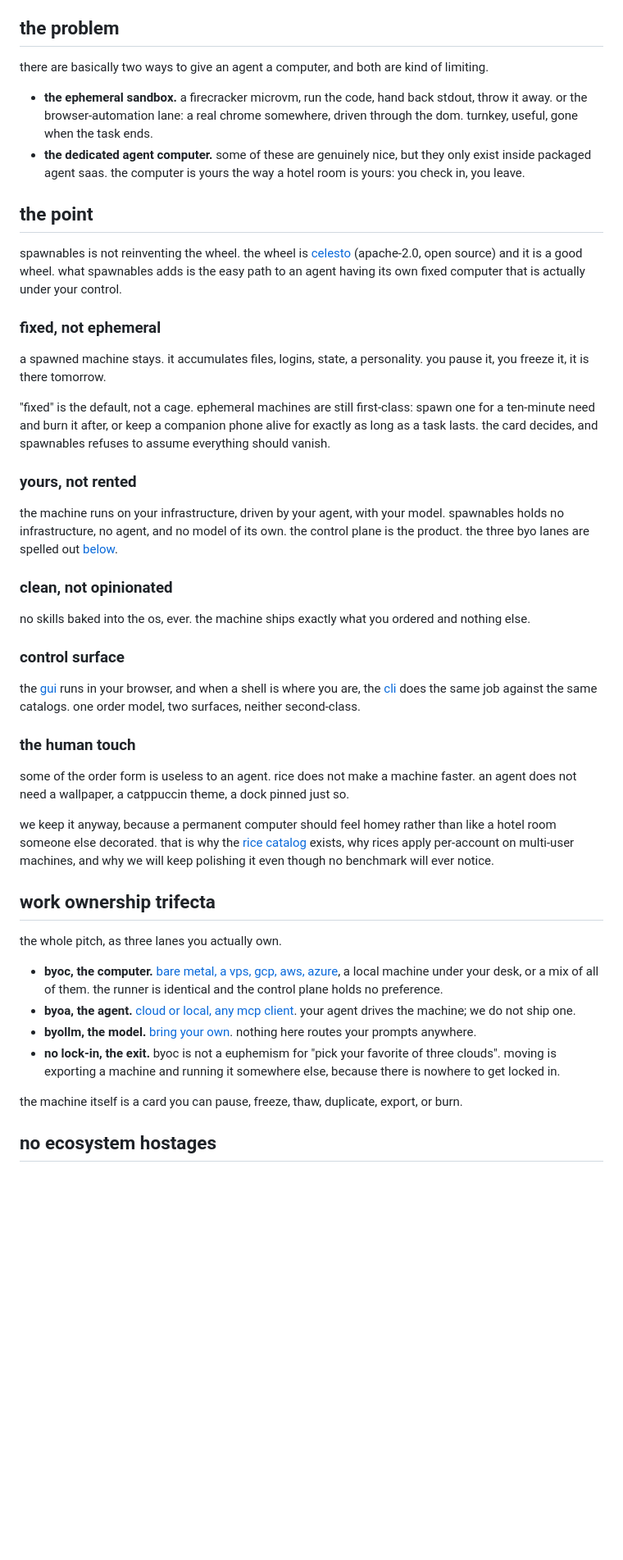
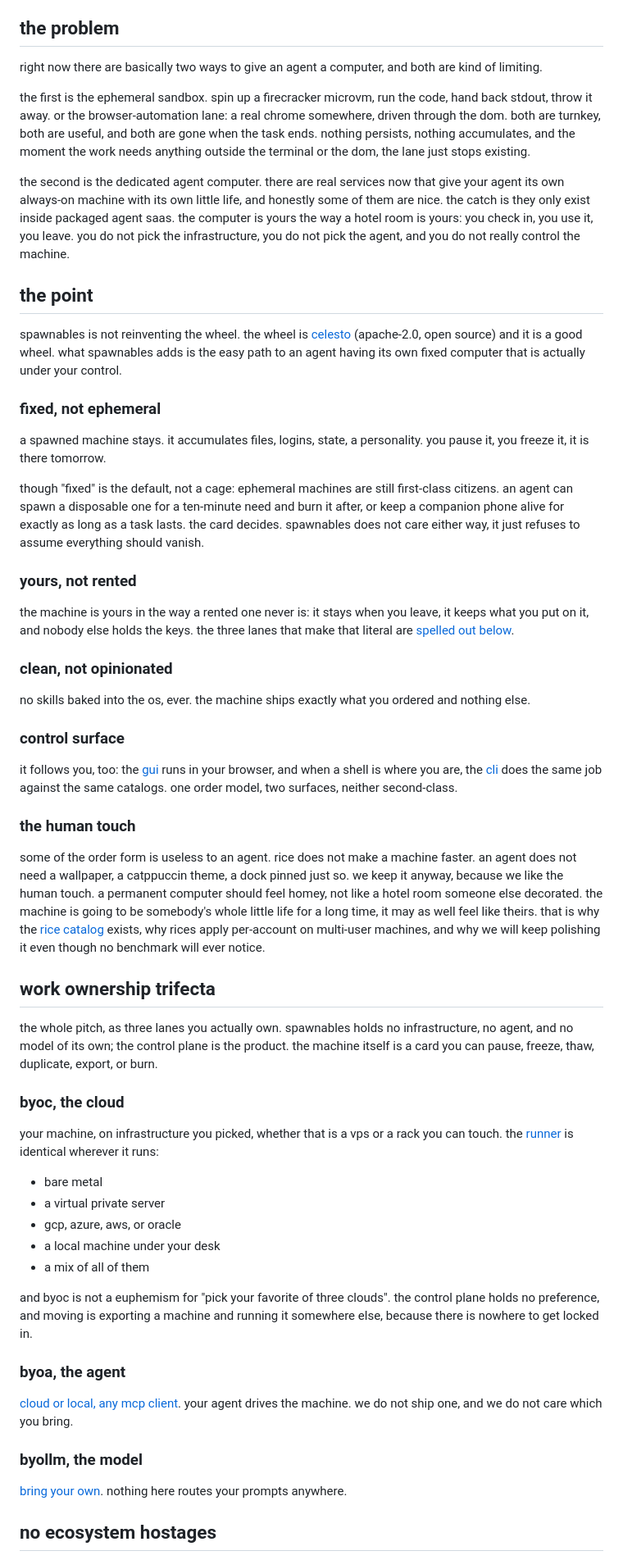
Before and after one commit to tinkrland/spawnables, a Markdown page: README.md, the part around one of its changes. Shown at 82% size. Drawn GitHub-style; blank space fills up the shorter version.

```diff
--- a/README.md
+++ b/README.md
@@ -4,10 +4,11 @@ agents keep getting handed a browser tab and a terminal, and every once in a whi
 
 ## the problem
 
-there are basically two ways to give an agent a computer, and both are kind of limiting.
+right now there are basically two ways to give an agent a computer, and both are kind of limiting.
 
-- **the ephemeral sandbox.** a firecracker microvm, run the code, hand back stdout, throw it away. or the browser-automation lane: a real chrome somewhere, driven through the dom. turnkey, useful, gone when the task ends.
-- **the dedicated agent computer.** some of these are genuinely nice, but they only exist inside packaged agent saas. the computer is yours the way a hotel room is yours: you check in, you leave.
+the first is the ephemeral sandbox. spin up a firecracker microvm, run the code, hand back stdout, throw it away. or the browser-automation lane: a real chrome somewhere, driven through the dom. both are turnkey, both are useful, and both are gone when the task ends. nothing persists, nothing accumulates, and the moment the work needs anything outside the terminal or the dom, the lane just stops existing.
+
+the second is the dedicated agent computer. there are real services now that give your agent its own always-on machine with its own little life, and honestly some of them are nice. the catch is they only exist inside packaged agent saas. the computer is yours the way a hotel room is yours: you check in, you use it, you leave. you do not pick the infrastructure, you do not pick the agent, and you do not really control the machine.
 
 ## the point
 
@@ -17,11 +18,11 @@ spawnables is not reinventing the wheel. the wheel is [celesto](https://github.c
 
 a spawned machine stays. it accumulates files, logins, state, a personality. you pause it, you freeze it, it is there tomorrow.
 
-"fixed" is the default, not a cage. ephemeral machines are still first-class: spawn one for a ten-minute need and burn it after, or keep a companion phone alive for exactly as long as a task lasts. the card decides, and spawnables refuses to assume everything should vanish.
+though "fixed" is the default, not a cage: ephemeral machines are still first-class citizens. an agent can spawn a disposable one for a ten-minute need and burn it after, or keep a companion phone alive for exactly as long as a task lasts. the card decides. spawnables does not care either way, it just refuses to assume everything should vanish.
 
 ### yours, not rented
 
-the machine runs on your infrastructure, driven by your agent, with your model. spawnables holds no infrastructure, no agent, and no model of its own. the control plane is the product. the three byo lanes are spelled out [below](#work-ownership-trifecta).
+the machine is yours in the way a rented one never is: it stays when you leave, it keeps what you put on it, and nobody else holds the keys. the three lanes that make that literal are [spelled out below](#work-ownership-trifecta).
 
 ### clean, not opinionated
 
@@ -29,24 +30,35 @@ no skills baked into the os, ever. the machine ships exactly what you ordered an
 
 ### control surface
 
-the [gui](orders/modes/gui/readme.md) runs in your browser, and when a shell is where you are, the [cli](orders/modes/cli/readme.md) does the same job against the same catalogs. one order model, two surfaces, neither second-class.
+it follows you, too: the [gui](orders/modes/gui/readme.md) runs in your browser, and when a shell is where you are, the [cli](orders/modes/cli/readme.md) does the same job against the same catalogs. one order model, two surfaces, neither second-class.
 
 ### the human touch
 
-some of the order form is useless to an agent. rice does not make a machine faster. an agent does not need a wallpaper, a catppuccin theme, a dock pinned just so.
-
-we keep it anyway, because a permanent computer should feel homey rather than like a hotel room someone else decorated. that is why the [rice catalog](catalog/rices) exists, why rices apply per-account on multi-user machines, and why we will keep polishing it even though no benchmark will ever notice.
+some of the order form is useless to an agent. rice does not make a machine faster. an agent does not need a wallpaper, a catppuccin theme, a dock pinned just so. we keep it anyway, because we like the human touch. a permanent computer should feel homey, not like a hotel room someone else decorated. the machine is going to be somebody's whole little life for a long time, it may as well feel like theirs. that is why the [rice catalog](catalog/rices) exists, why rices apply per-account on multi-user machines, and why we will keep polishing it even though no benchmark will ever notice.
 
 ## work ownership trifecta
 
-the whole pitch, as three lanes you actually own.
+the whole pitch, as three lanes you actually own. spawnables holds no infrastructure, no agent, and no model of its own; the control plane is the product. the machine itself is a card you can pause, freeze, thaw, duplicate, export, or burn.
 
-- **byoc, the computer.** [bare metal, a vps, gcp, aws, azure](connect/byoc/readme.md), a local machine under your desk, or a mix of all of them. the runner is identical and the control plane holds no preference.
-- **byoa, the agent.** [cloud or local, any mcp client](connect/byoa/readme.md). your agent drives the machine; we do not ship one.
-- **byollm, the model.** [bring your own](connect/byollm/readme.md). nothing here routes your prompts anywhere.
-- **no lock-in, the exit.** byoc is not a euphemism for "pick your favorite of three clouds". moving is exporting a machine and running it somewhere else, because there is nowhere to get locked in.
+### byoc, the cloud
 
-the machine itself is a card you can pause, freeze, thaw, duplicate, export, or burn.
+your machine, on infrastructure you picked, whether that is a vps or a rack you can touch. the [runner](connect/byoc/readme.md) is identical wherever it runs:
+
+- bare metal
+- a virtual private server
+- gcp, azure, aws, or oracle
+- a local machine under your desk
+- a mix of all of them
+
+and byoc is not a euphemism for "pick your favorite of three clouds". the control plane holds no preference, and moving is exporting a machine and running it somewhere else, because there is nowhere to get locked in.
+
+### byoa, the agent
+
+[cloud or local, any mcp client](connect/byoa/readme.md). your agent drives the machine. we do not ship one, and we do not care which you bring.
+
+### byollm, the model
+
+[bring your own](connect/byollm/readme.md). nothing here routes your prompts anywhere.
 
 ## no ecosystem hostages
 
```
Also changed, not shown: other parts of README.md (+7 -28 lines).
